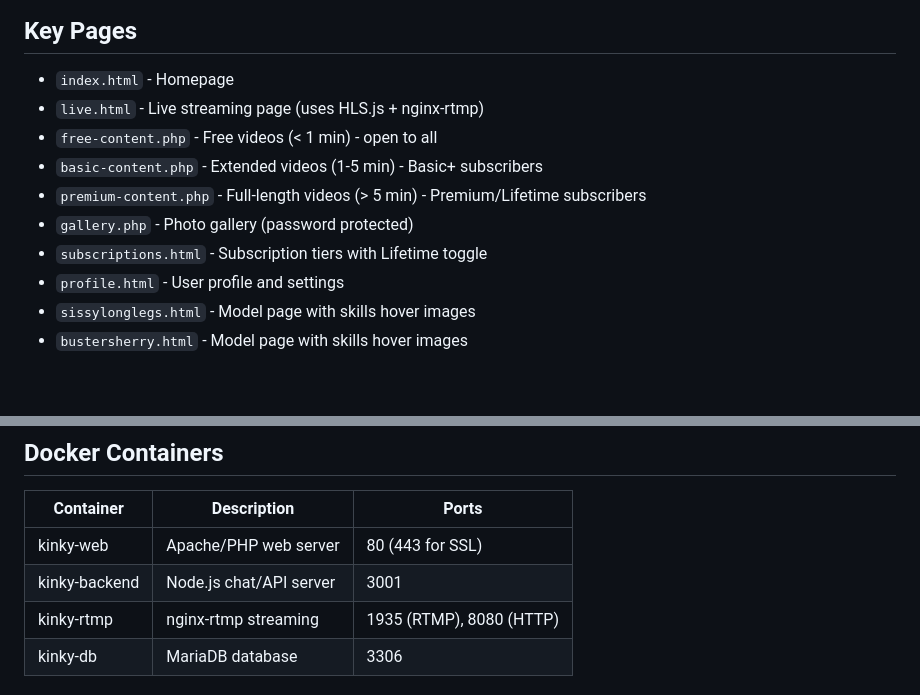
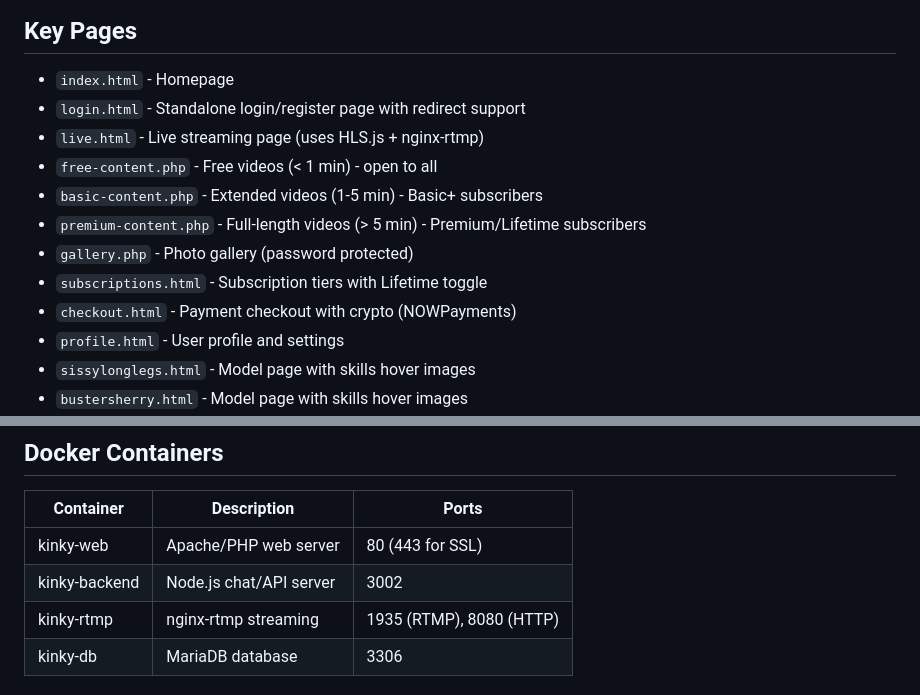
Before and after one commit to gkeylow/Kinky-Thots_website, a Markdown page: kinky-thots/CLAUDE.md, 2 parts joined by grey strips. Rendered like a GitHub page; blank space fills up the shorter version.

```diff
--- a/kinky-thots/CLAUDE.md
+++ b/kinky-thots/CLAUDE.md
@@ -166,12 +167,14 @@ journalctl -u stream-watcher -u rtmp-hls -f
 
 ## Key Pages
 - `index.html` - Homepage
+- `login.html` - Standalone login/register page with redirect support
 - `live.html` - Live streaming page (uses HLS.js + nginx-rtmp)
 - `free-content.php` - Free videos (< 1 min) - open to all
 - `basic-content.php` - Extended videos (1-5 min) - Basic+ subscribers
 - `premium-content.php` - Full-length videos (> 5 min) - Premium/Lifetime subscribers
 - `gallery.php` - Photo gallery (password protected)
 - `subscriptions.html` - Subscription tiers with Lifetime toggle
+- `checkout.html` - Payment checkout with crypto (NOWPayments)
 - `profile.html` - User profile and settings
 - `sissylonglegs.html` - Model page with skills hover images
 - `bustersherry.html` - Model page with skills hover images
@@ -513,7 +535,7 @@ Reorganized CSS into modular, reusable files:
 | Container | Description | Ports |
 |-----------|-------------|-------|
 | kinky-web | Apache/PHP web server | 80 (443 for SSL) |
-| kinky-backend | Node.js chat/API server | 3001 |
+| kinky-backend | Node.js chat/API server | 3002 |
 | kinky-rtmp | nginx-rtmp streaming | 1935 (RTMP), 8080 (HTTP) |
 | kinky-db | MariaDB database | 3306 |
 
```
Also changed, not shown: other parts of kinky-thots/CLAUDE.md (+23 -3 lines).
